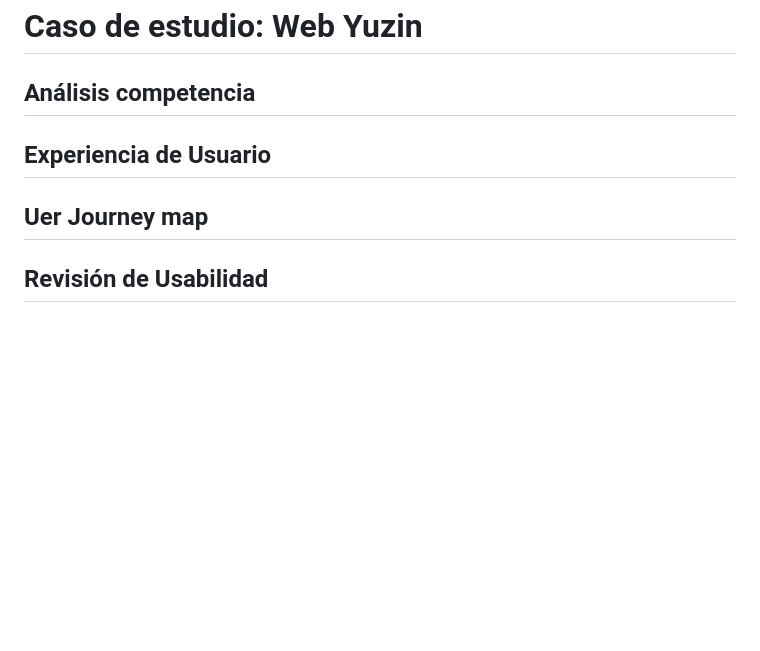
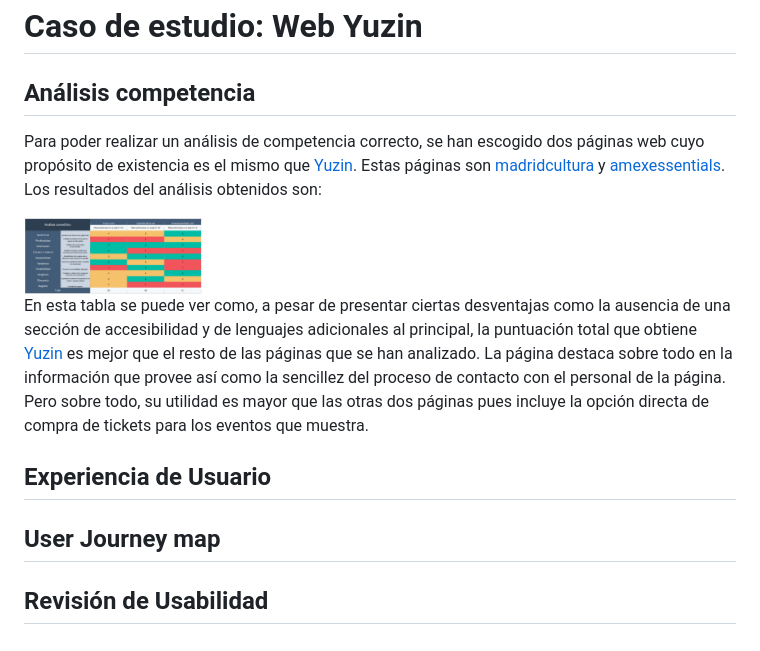
Before and after one commit to fernandolojano/DIU-Final, a Markdown page: readme.md, the part around the change. Drawn GitHub-style; pictures changed too: imgs/tablaAC.PNG (added); blank space fills up the shorter version.

Commit message:
Tabla actualizada

```diff
--- a/readme.md
+++ b/readme.md
@@ -28,9 +28,18 @@ justificarlo) en el área de UI/UX.
 # Caso de estudio: Web Yuzin
 
 ## Análisis competencia
+Para poder realizar un análisis de competencia correcto, se han escogido dos páginas web cuyo propósito de existencia es el mismo que [Yuzin](http://www.yuzin.com/). Estas páginas son [madridcultura](https://www.madridcultura.es/) y [amexessentials](https://www.amexessentials.com/). Los resultados del análisis obtenidos son:
+
+
+<img src="imgs/tablaAC.PNG" width=25% height=25%>
+
+
+
+En esta tabla se puede ver como, a pesar de presentar ciertas desventajas como la ausencia de una sección de accesibilidad y de lenguajes adicionales al principal, la puntuación total que obtiene [Yuzin](http://www.yuzin.com/) es mejor que el resto de las páginas que se han analizado. La página destaca sobre todo en la información que provee así como la sencillez del proceso de contacto con el personal de la página. Pero sobre todo, su utilidad es mayor que las otras dos páginas pues incluye la opción directa de compra de tickets para los eventos que muestra.
 
 ## Experiencia de Usuario
 
-## Uer Journey map
+
+## User Journey map
 
 ## Revisión de Usabilidad
```
Also changed, not shown: 2 other files.
